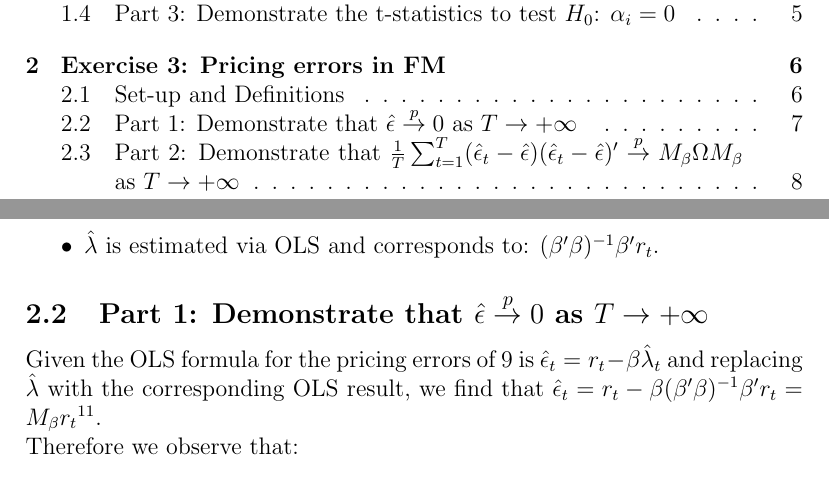
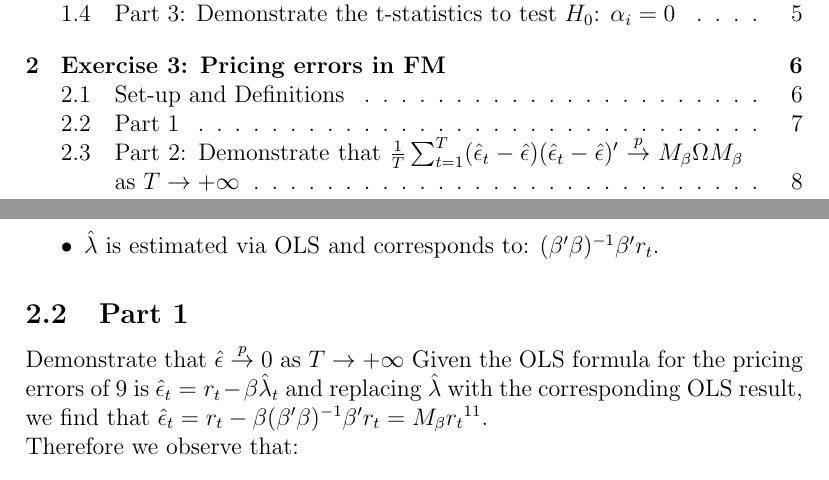
Before and after one commit to tpredoehl/econ_homework, a LaTeX document (Giovanni/6-Nov.tex): two parts of pages 1 and 7 of 9, joined at a grey line, cut so that both start at the same text. Compiled offline with pdfLaTeX.

Commit message:
txs auto checkin

```diff
--- a/Giovanni/6-Nov.tex
+++ b/Giovanni/6-Nov.tex
@@ -171,7 +171,8 @@ Eventually by using the unbiased estimator for $w_i^2$, as mentioned at the begi
 			\item We assume that the true factor loadings are known, hence we dont face a problem of error in variables (EIV) for this DPG\footnote{If $\MakeUppercase\beta$ had not been known, we would have estimated the vector from the N timeseries regressions covering the entire sample of lenght: $T$.}.
 			\item $\hat{\lambda}$ is estimated via OLS and corresponds to: $(\beta'\beta)^{-1}\beta'r_t$.
 			\end{itemize}
-	\subsection{Part 1: Demonstrate that $\hat{\epsilon} \overset{p}{\to} 0$ as $T\to{+\infty}$ }
+	\subsection{Part 1 }
+	Demonstrate that $\hat{\epsilon} \overset{p}{\to} 0$ as $T\to{+\infty}$
 	Given the OLS formula for the pricing errors of \ref{cross-sectional} is $\hat{\epsilon}_t = r_t - \beta\hat{\lambda}_t$ and replacing $\hat{\lambda}$ with the corresponding OLS result, we find that $\hat{\epsilon}_t = r_t - \beta(\beta'\beta)^{-1}\beta'r_t = M_{\beta}r_t$\footnote{$M_{\beta}$ corresponds to $I_N - \beta(\beta'\beta)^{-1}\beta$ which is symmetric and idempotent ($I_N$ is the identity matrix (N x N)).}.\\
 	Therefore we observe that:
 	\begin{align} \label{3.1.a}
```
